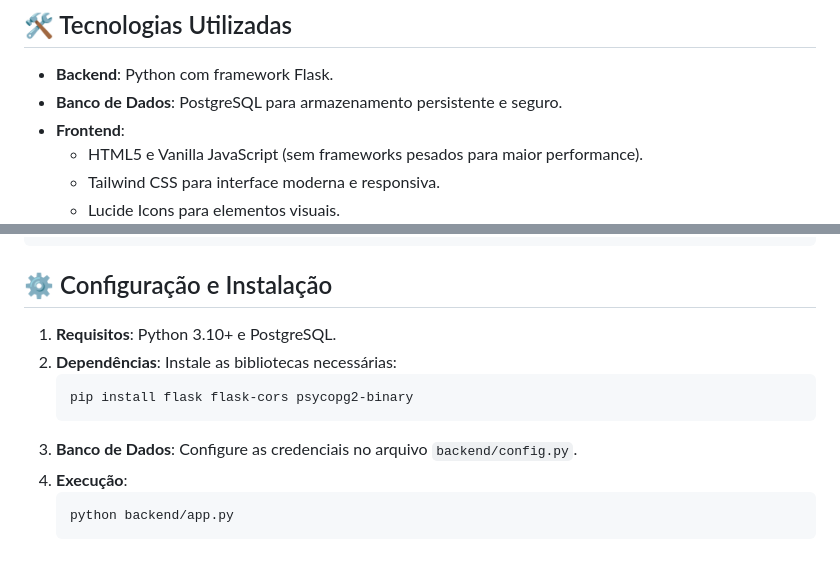
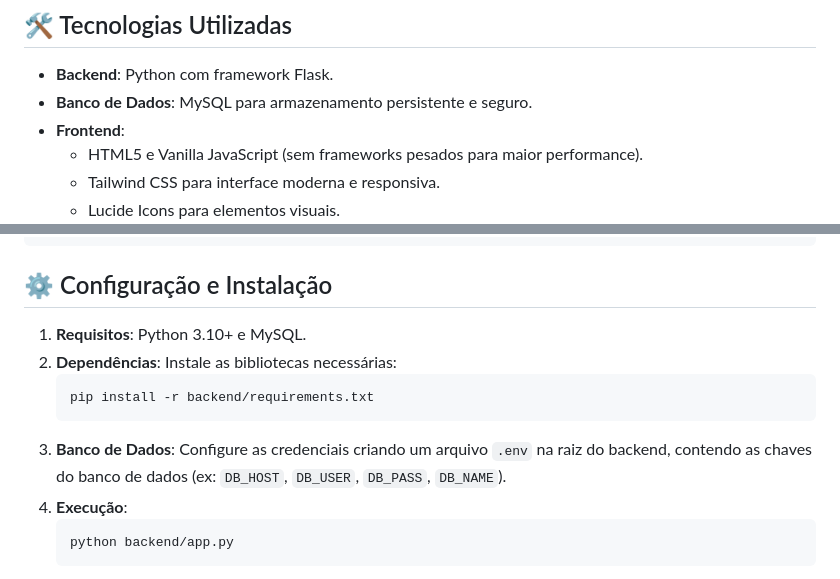
Before and after one commit to Lucas-Alves123/Sistema-SAS---Desenvolvimento, a Markdown page: Sistema-SAS-PROD/README.md, 2 parts joined by grey strips. GitHub-like rendering.

Commit message:
docs: fix README database and config references

````diff
--- a/Sistema-SAS-PROD/README.md
+++ b/Sistema-SAS-PROD/README.md
@@ -23,7 +23,7 @@ O **SAS** é uma plataforma robusta desenvolvida para gerenciar o fluxo de atend
 ## 🛠️ Tecnologias Utilizadas
 
 - **Backend**: Python com framework Flask.
-- **Banco de Dados**: PostgreSQL para armazenamento persistente e seguro.
+- **Banco de Dados**: MySQL para armazenamento persistente e seguro.
 - **Frontend**:
   - HTML5 e Vanilla JavaScript (sem frameworks pesados para maior performance).
   - Tailwind CSS para interface moderna e responsiva.
@@ -46,12 +46,12 @@ O **SAS** é uma plataforma robusta desenvolvida para gerenciar o fluxo de atend
 
 ## ⚙️ Configuração e Instalação
 
-1. **Requisitos**: Python 3.10+ e PostgreSQL.
+1. **Requisitos**: Python 3.10+ e MySQL.
 2. **Dependências**: Instale as bibliotecas necessárias:
    ```bash
-   pip install flask flask-cors psycopg2-binary
+   pip install -r backend/requirements.txt
    ```
-3. **Banco de Dados**: Configure as credenciais no arquivo `backend/config.py`.
+3. **Banco de Dados**: Configure as credenciais criando um arquivo `.env` na raiz do backend, contendo as chaves do banco de dados (ex: `DB_HOST`, `DB_USER`, `DB_PASS`, `DB_NAME`).
 4. **Execução**:
    ```bash
    python backend/app.py
````
